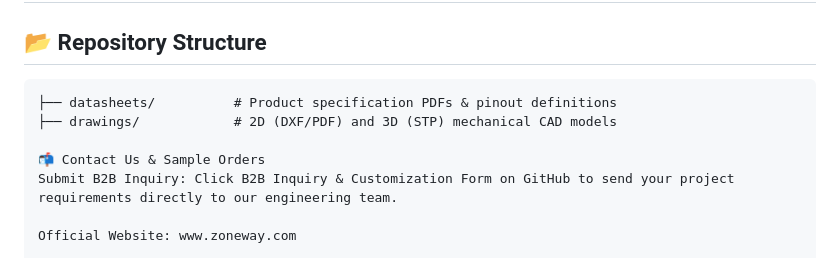
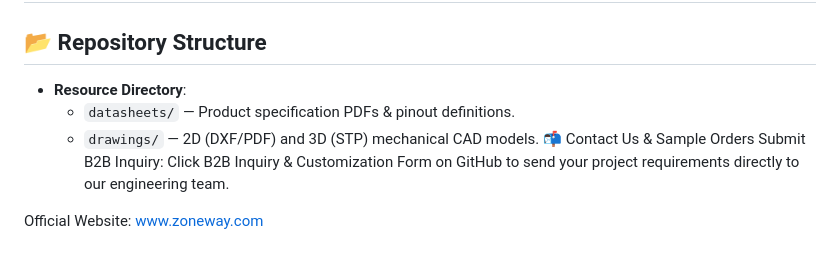
Before and after one commit to ZonewayTechnology/ZonewayTechnology.github.io, a Markdown page: README.md, the part around the change. GitHub-like rendering.

````diff
--- a/README.md
+++ b/README.md
@@ -37,10 +37,9 @@ We manufacture standardized display modules and provide deep OEM/ODM custom solu
 
 ## 📂 Repository Structure
 
-```text
-├── datasheets/          # Product specification PDFs & pinout definitions
-├── drawings/            # 2D (DXF/PDF) and 3D (STP) mechanical CAD models
-
+* **Resource Directory**:
+  * `datasheets/` — Product specification PDFs & pinout definitions.
+  * `drawings/` — 2D (DXF/PDF) and 3D (STP) mechanical CAD models.
 📬 Contact Us & Sample Orders
 Submit B2B Inquiry: Click B2B Inquiry & Customization Form on GitHub to send your project requirements directly to our engineering team.
 
````
